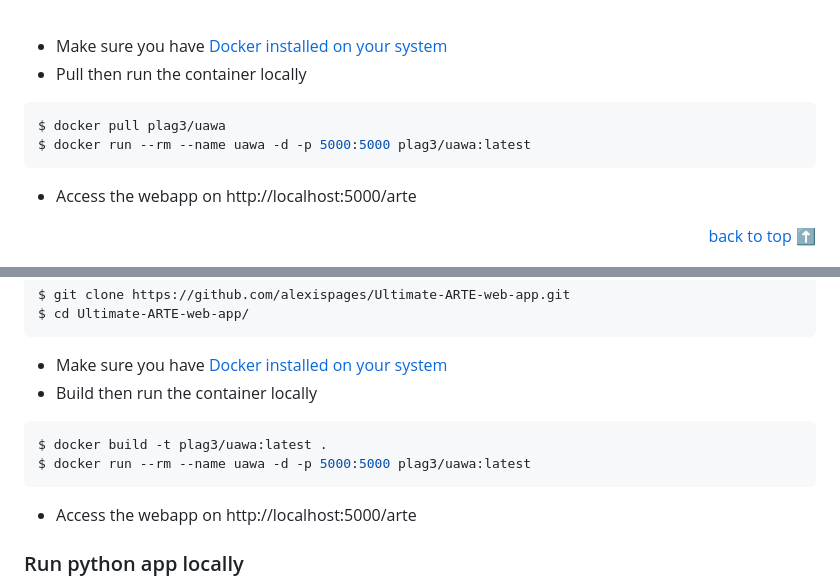
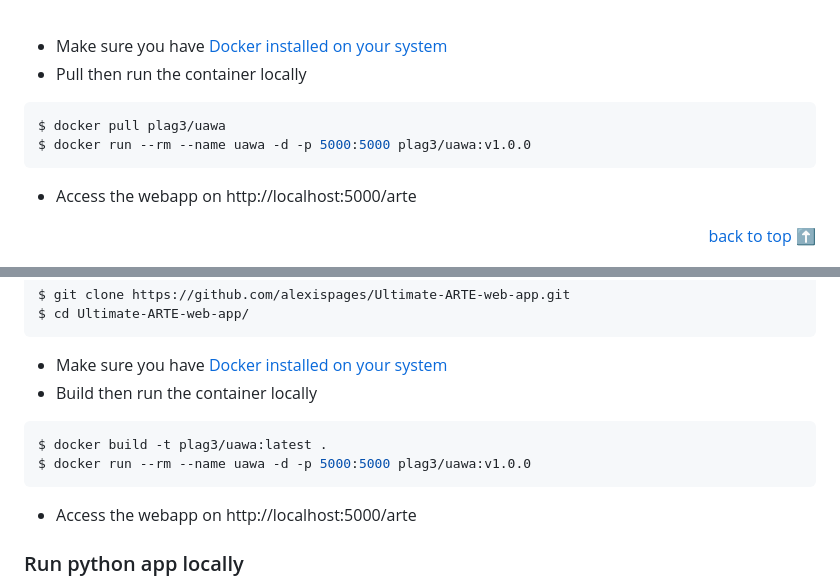
Before and after one commit to alexispages/Ultimate-ARTE-web-app, a Markdown page: README.md, 2 parts joined by grey strips. Drawn GitHub-style.

Commit message:
update release shield + docker image tag

````diff
--- a/README.md
+++ b/README.md
@@ -33,7 +33,7 @@ Our Docker image is available on [Docker Hub](https://hub.docker.com/r/plag3/uaw
 - Pull then run the container locally
 ```bash
 $ docker pull plag3/uawa
-$ docker run --rm --name uawa -d -p 5000:5000 plag3/uawa:latest
+$ docker run --rm --name uawa -d -p 5000:5000 plag3/uawa:v1.0.0
 ```
 - Access the webapp on http://localhost:5000/arte
 
@@ -49,7 +49,7 @@ $ cd Ultimate-ARTE-web-app/
 - Build then run the container locally
 ```bash
 $ docker build -t plag3/uawa:latest .
-$ docker run --rm --name uawa -d -p 5000:5000 plag3/uawa:latest
+$ docker run --rm --name uawa -d -p 5000:5000 plag3/uawa:v1.0.0
 ```
 - Access the webapp on http://localhost:5000/arte
 
````
Also changed, not shown: other parts of README.md (+1 -1 lines).
